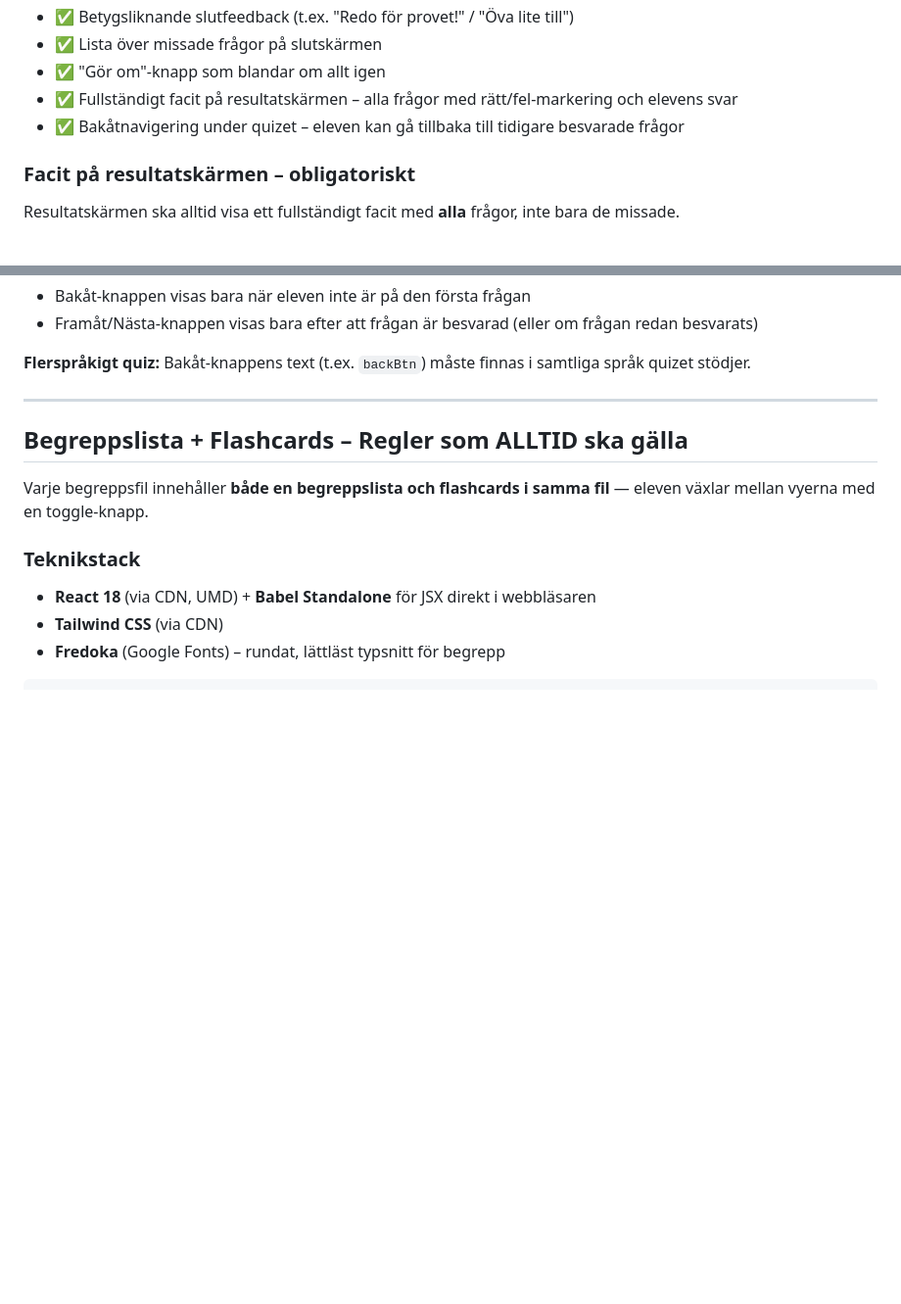
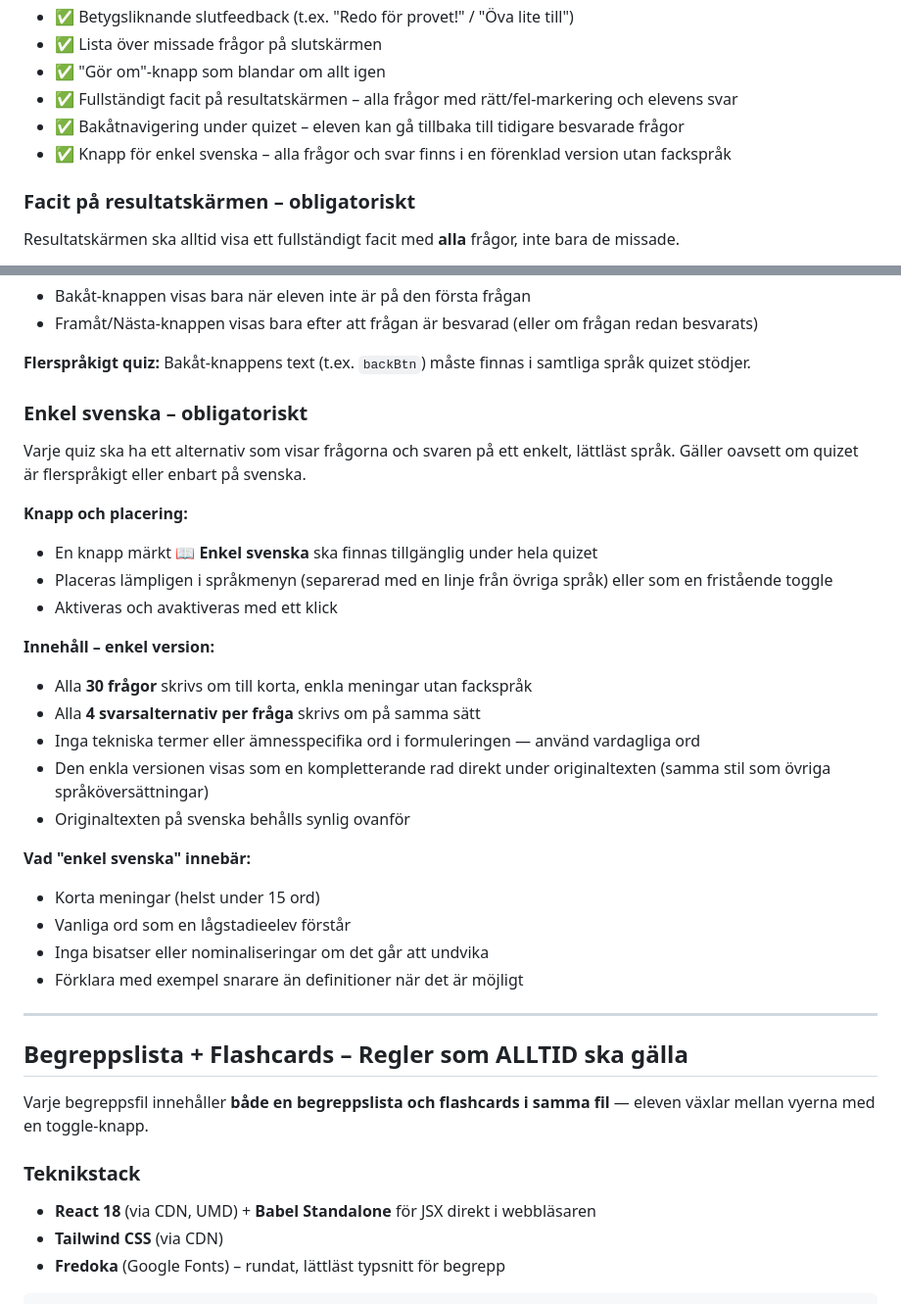
Before and after one commit to johnblixt/johnshemsida, a Markdown page: claude.md, 2 parts joined by grey strips. Shown at 98% size. GitHub-like rendering; blank space fills up the shorter version.

Commit message:
Lägg till krav för enkel svenska i CLAUDE.md
Dokumenterar den obligatoriska 📖 Enkel svenska-knappen som ett
permanent krav för alla framtida quiz: knapp/placering, att alla
30 frågor och 4 alternativ per fråga skrivs om, vad enkel svenska
innebär (korta meningar, vardagsord, inga facktermer) och hur
den enkla texten visas bredvid originalet.

Co-Authored-By: Claude Sonnet 4.6 <noreply@anthropic.com>

```diff
--- a/claude.md
+++ b/claude.md
@@ -138,6 +138,7 @@ Varje quiz-fil ska följa detta mönster:
 - ✅ "Gör om"-knapp som blandar om allt igen
 - ✅ Fullständigt facit på resultatskärmen – alla frågor med rätt/fel-markering och elevens svar
 - ✅ Bakåtnavigering under quizet – eleven kan gå tillbaka till tidigare besvarade frågor
+- ✅ Knapp för enkel svenska – alla frågor och svar finns i en förenklad version utan fackspråk
 
 ### Facit på resultatskärmen – obligatoriskt
 
@@ -179,6 +180,28 @@ Eleven ska kunna navigera bakåt till en tidigare fråga under quizet. Reglerna
 - Framåt/Nästa-knappen visas bara efter att frågan är besvarad (eller om frågan redan besvarats)
 
 **Flerspråkigt quiz:** Bakåt-knappens text (t.ex. `backBtn`) måste finnas i samtliga språk quizet stödjer.
+
+### Enkel svenska – obligatoriskt
+
+Varje quiz ska ha ett alternativ som visar frågorna och svaren på ett enkelt, lättläst språk. Gäller oavsett om quizet är flerspråkigt eller enbart på svenska.
+
+**Knapp och placering:**
+- En knapp märkt **📖 Enkel svenska** ska finnas tillgänglig under hela quizet
+- Placeras lämpligen i språkmenyn (separerad med en linje från övriga språk) eller som en fristående toggle
+- Aktiveras och avaktiveras med ett klick
+
+**Innehåll – enkel version:**
+- Alla **30 frågor** skrivs om till korta, enkla meningar utan fackspråk
+- Alla **4 svarsalternativ per fråga** skrivs om på samma sätt
+- Inga tekniska termer eller ämnesspecifika ord i formuleringen — använd vardagliga ord
+- Den enkla versionen visas som en kompletterande rad direkt under originaltexten (samma stil som övriga språköversättningar)
+- Originaltexten på svenska behålls synlig ovanför
+
+**Vad "enkel svenska" innebär:**
+- Korta meningar (helst under 15 ord)
+- Vanliga ord som en lågstadieelev förstår
+- Inga bisatser eller nominaliseringar om det går att undvika
+- Förklara med exempel snarare än definitioner när det är möjligt
 
 ---
 
```
